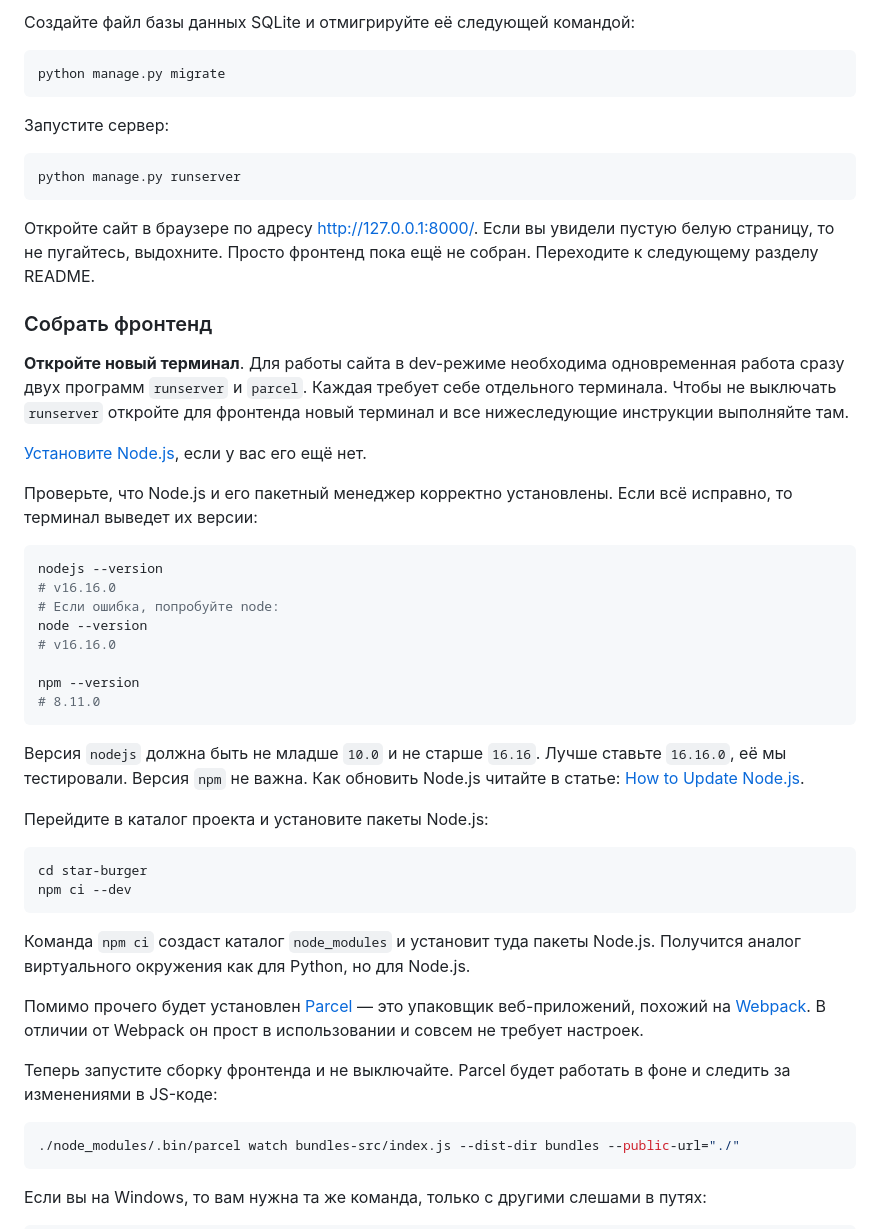
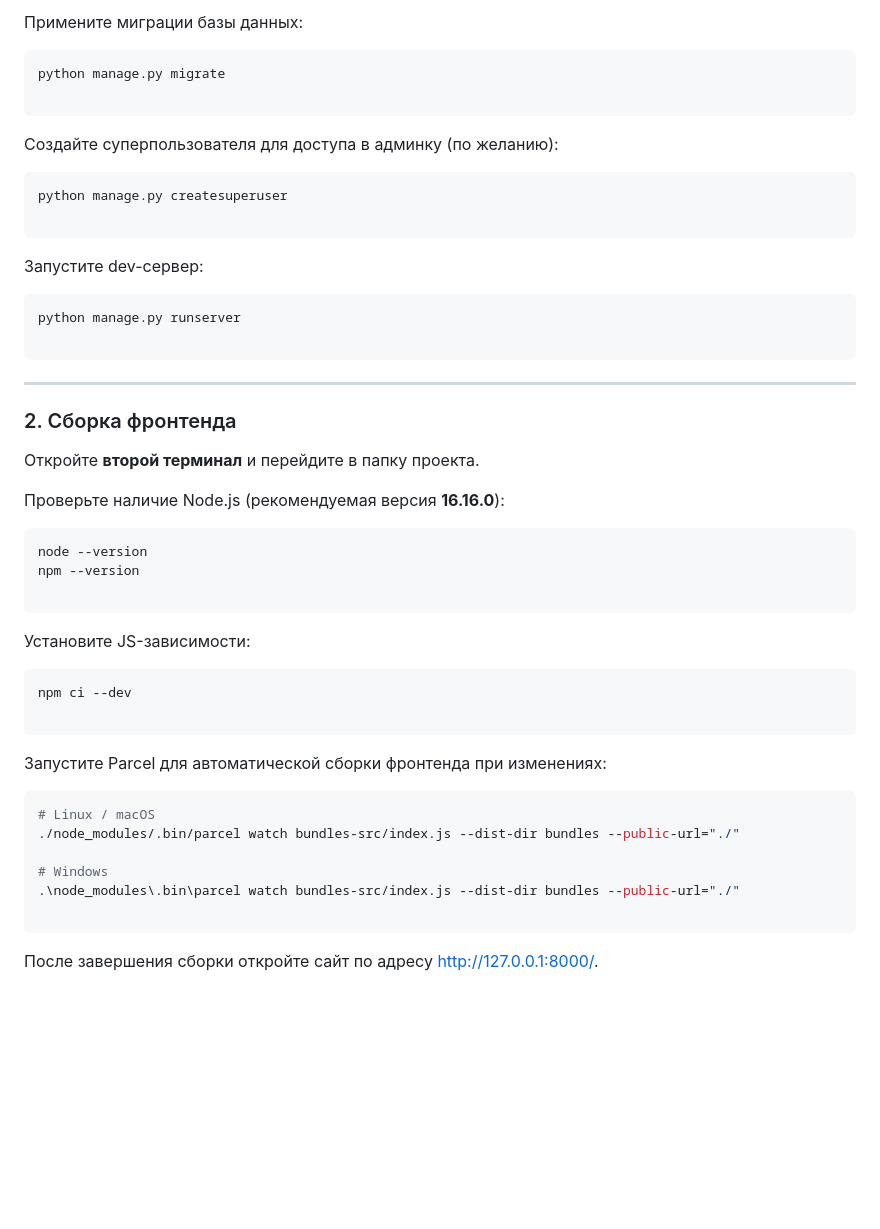
Before and after one commit to Denischerov2312/STAR_BURGET_2, a Markdown page: README.md, the part around one of its changes. GitHub-like rendering; blank space fills up the shorter version.

````diff
--- a/README.md
+++ b/README.md
@@ -61,55 +73,56 @@ SECRET_KEY=django-insecure-0if40nf4nf93n4
 
-Создайте файл базы данных SQLite и отмигрируйте её следующей командой:
+Примените миграции базы данных:
 
 ```sh
 python manage.py migrate
+
 ```
 
-Запустите сервер:
+Создайте суперпользователя для доступа в админку (по желанию):
+
+```sh
+python manage.py createsuperuser
+
+```
+
+Запустите dev-сервер:
 
 ```sh
 python manage.py runserver
+
 ```
 
-Откройте сайт в браузере по адресу [http://127.0.0.1:8000/](http://127.0.0.1:8000/). Если вы увидели пустую белую страницу, то не пугайтесь, выдохните. Просто фронтенд пока ещё не собран. Переходите к следующему разделу README.
+---
 
-### Собрать фронтенд
+### 2. Сборка фронтенда
 
-**Откройте новый терминал**. Для работы сайта в dev-режиме необходима одновременная работа сразу двух программ `runserver` и `parcel`. Каждая требует себе отдельного терминала. Чтобы не выключать `runserver` откройте для фронтенда новый терминал и все нижеследующие инструкции выполняйте там.
+Откройте **второй терминал** и перейдите в папку проекта.
 
-[Установите Node.js](https://nodejs.org/en/), если у вас его ещё нет.
-
-Проверьте, что Node.js и его пакетный менеджер корректно установлены. Если всё исправно, то терминал выведет их версии:
+Проверьте наличие Node.js (рекомендуемая версия **16.16.0**):
 
 ```sh
-nodejs --version
-# v16.16.0
-# Если ошибка, попробуйте node:
 node --version
-# v16.16.0
+npm --version
 
-npm --version
-# 8.11.0
 ```
 
-Версия `nodejs` должна быть не младше `10.0` и не старше `16.16`. Лучше ставьте `16.16.0`, её мы тестировали. Версия `npm` не важна. Как обновить Node.js читайте в статье: [How to Update Node.js](https://phoenixnap.com/kb/update-node-js-version).
-
-Перейдите в каталог проекта и установите пакеты Node.js:
+Установите JS-зависимости:
 
 ```sh
-cd star-burger
 npm ci --dev
+
 ```
 
-Команда `npm ci` создаст каталог `node_modules` и установит туда пакеты Node.js. Получится аналог виртуального окружения как для Python, но для Node.js.
-
-Помимо прочего будет установлен [Parcel](https://parceljs.org/) — это упаковщик веб-приложений, похожий на [Webpack](https://webpack.js.org/). В отличии от Webpack он прост в использовании и совсем не требует настроек.
-
-Теперь запустите сборку фронтенда и не выключайте. Parcel будет работать в фоне и следить за изменениями в JS-коде:
+Запустите Parcel для автоматической сборки фронтенда при изменениях:
 
 ```sh
+# Linux / macOS
 ./node_modules/.bin/parcel watch bundles-src/index.js --dist-dir bundles --public-url="./"
+
+# Windows
+.\node_modules\.bin\parcel watch bundles-src/index.js --dist-dir bundles --public-url="./"
+
 ```
 
-Если вы на Windows, то вам нужна та же команда, только с другими слешами в путях:
+После завершения сборки откройте сайт по адресу [http://127.0.0.1:8000/](https://www.google.com/search?q=http://127.0.0.1:8000/&utm_source=gemini).
 
````
Also changed, not shown: other parts of README.md (+89 -59 lines).
